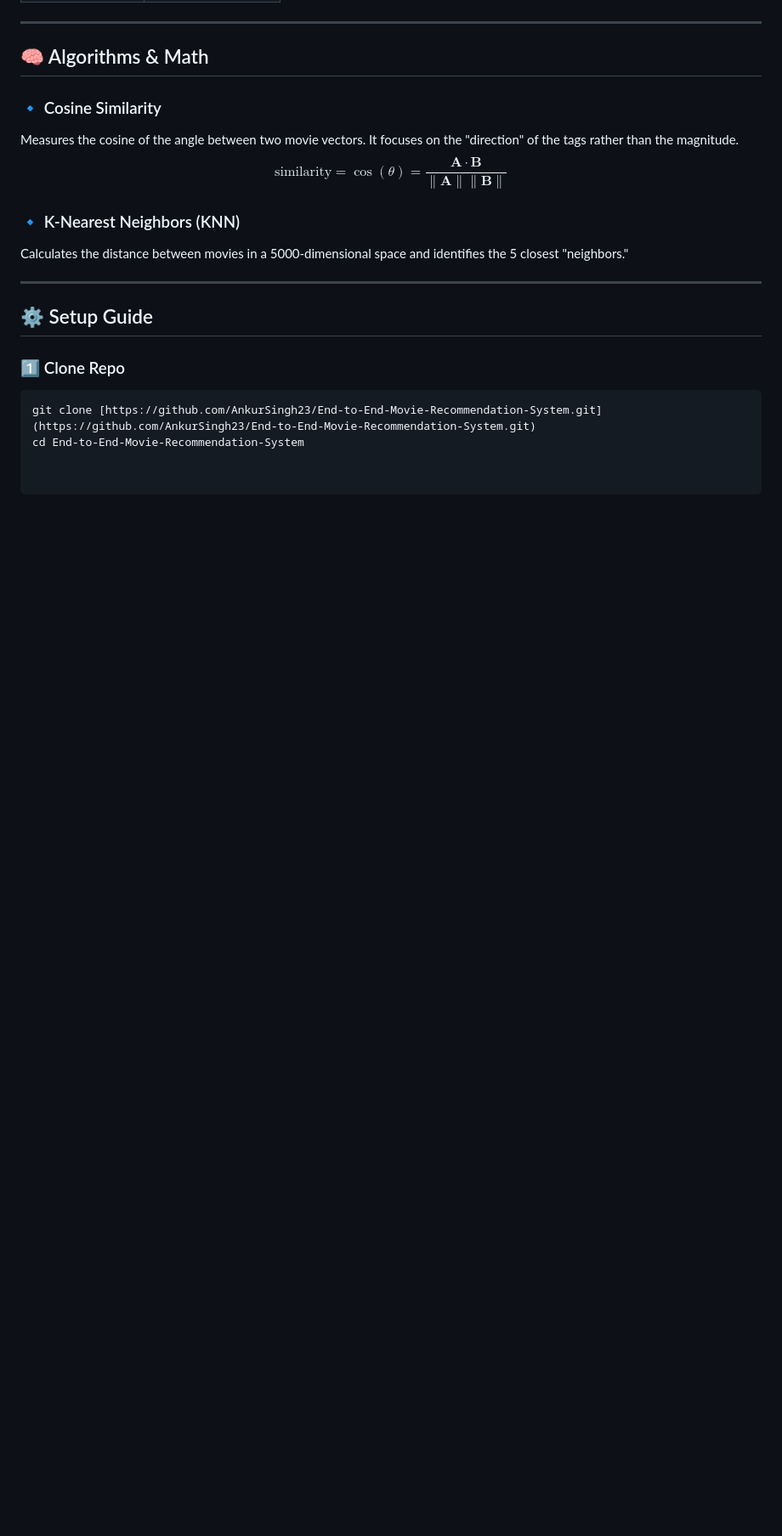
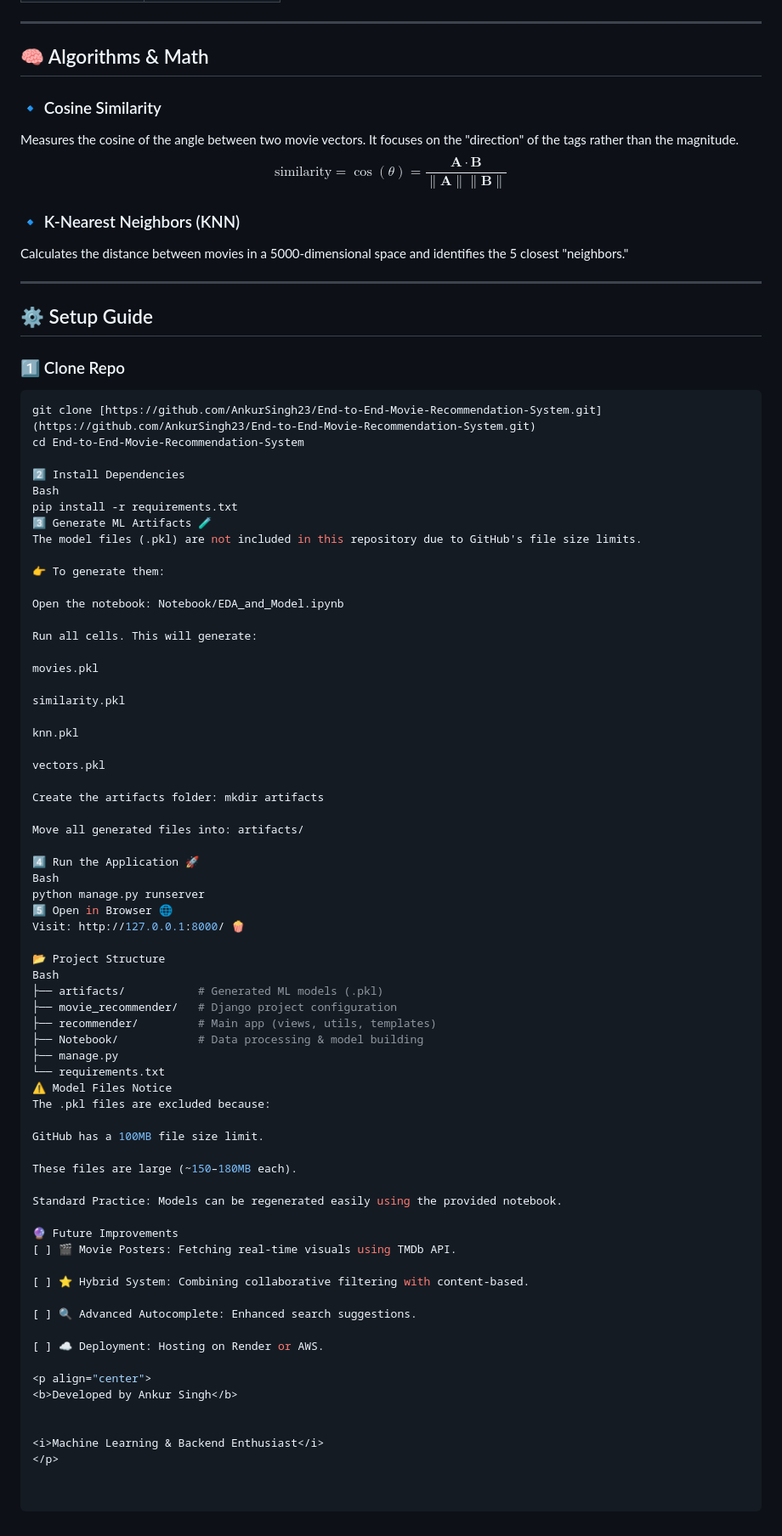
Before and after one commit to AnkurSingh23/End-to-End-Movie-Recommendation-System, a Markdown page: README.md, the part around the change. Shown at 85% size. GitHub-like rendering; blank space fills up the shorter version.

Commit message:
Update README with installation and usage instructions

````diff
--- a/README.md
+++ b/README.md
@@ -58,3 +58,66 @@ Calculates the distance between movies in a 5000-dimensional space and identifie
 ```bash
 git clone [https://github.com/AnkurSingh23/End-to-End-Movie-Recommendation-System.git](https://github.com/AnkurSingh23/End-to-End-Movie-Recommendation-System.git)
 cd End-to-End-Movie-Recommendation-System
+
+2️⃣ Install Dependencies
+Bash
+pip install -r requirements.txt
+3️⃣ Generate ML Artifacts 🧪
+The model files (.pkl) are not included in this repository due to GitHub's file size limits.
+
+👉 To generate them:
+
+Open the notebook: Notebook/EDA_and_Model.ipynb
+
+Run all cells. This will generate:
+
+movies.pkl
+
+similarity.pkl
+
+knn.pkl
+
+vectors.pkl
+
+Create the artifacts folder: mkdir artifacts
+
+Move all generated files into: artifacts/
+
+4️⃣ Run the Application 🚀
+Bash
+python manage.py runserver
+5️⃣ Open in Browser 🌐
+Visit: http://127.0.0.1:8000/ 🍿
+
+📂 Project Structure
+Bash
+├── artifacts/           # Generated ML models (.pkl)
+├── movie_recommender/   # Django project configuration
+├── recommender/         # Main app (views, utils, templates)
+├── Notebook/            # Data processing & model building
+├── manage.py
+└── requirements.txt
+⚠️ Model Files Notice
+The .pkl files are excluded because:
+
+GitHub has a 100MB file size limit.
+
+These files are large (~150–180MB each).
+
+Standard Practice: Models can be regenerated easily using the provided notebook.
+
+🔮 Future Improvements
+[ ] 🎬 Movie Posters: Fetching real-time visuals using TMDb API.
+
+[ ] ⭐ Hybrid System: Combining collaborative filtering with content-based.
+
+[ ] 🔍 Advanced Autocomplete: Enhanced search suggestions.
+
+[ ] ☁️ Deployment: Hosting on Render or AWS.
+
+<p align="center">
+<b>Developed by Ankur Singh</b>
+
+
+<i>Machine Learning & Backend Enthusiast</i>
+</p>
````
